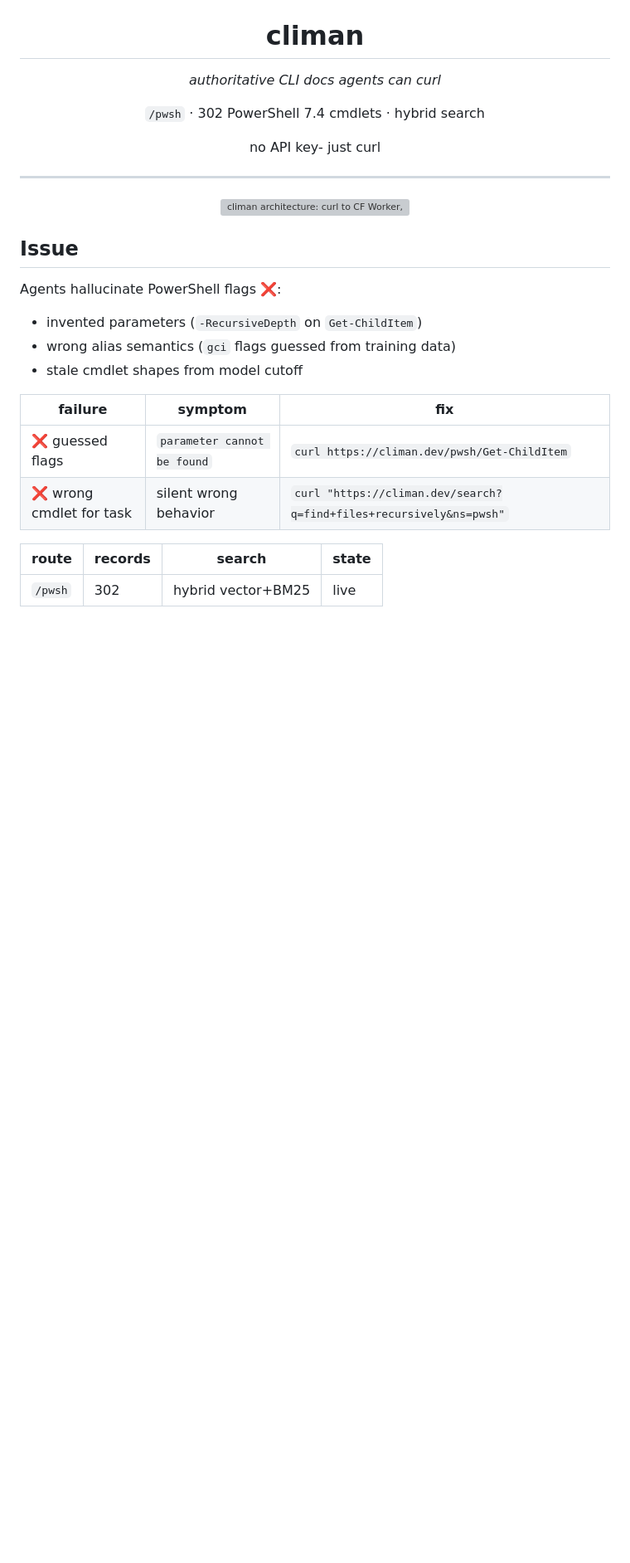
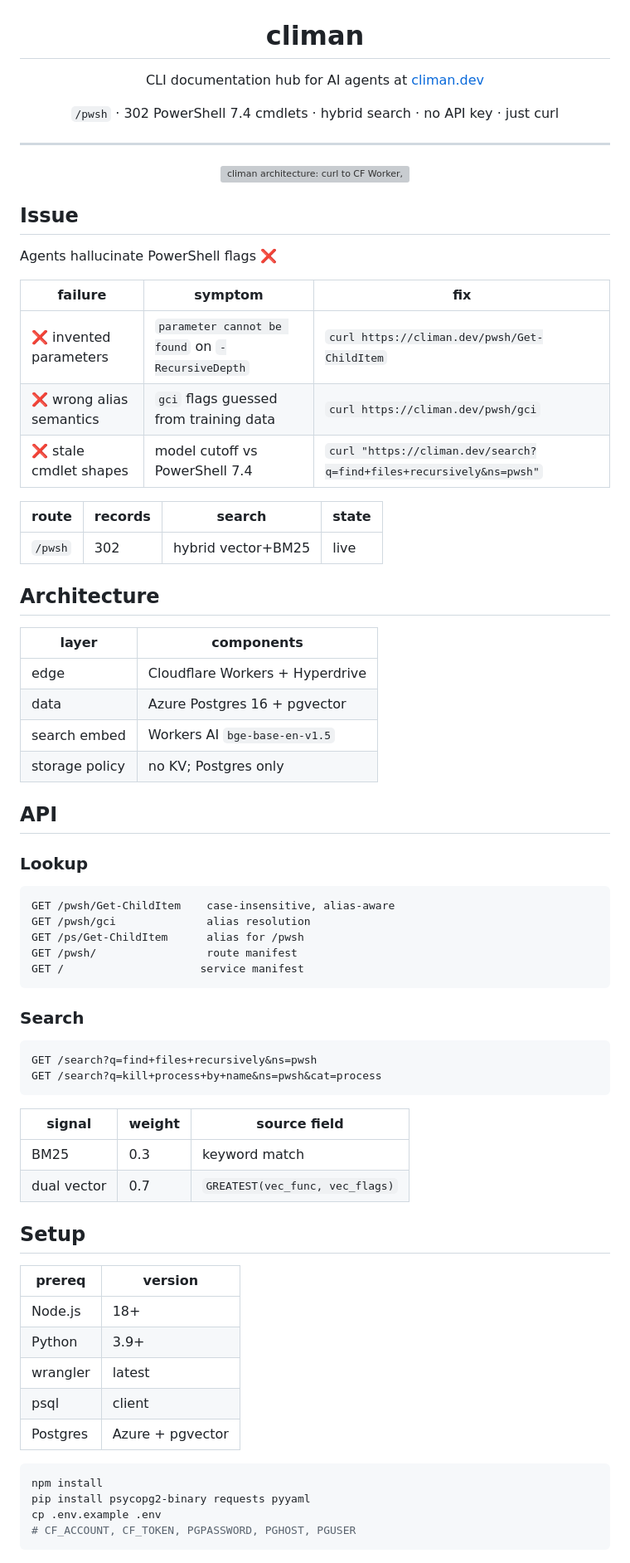
Before and after one commit to vdutts7/climan, a Markdown page: README.md, the part around one of its changes. Shown at 83% size. GitHub-like rendering; blank space fills up the shorter version; grey boxes are pictures that could not be loaded.

Commit message:
improve readability of README

````diff
--- a/README.md
+++ b/README.md
@@ -4,8 +3,7 @@
 </p>
 <h1 align="center">climan</h1>
-<p align="center"><em>authoritative CLI docs agents can curl</em></p>
-<p align="center"><code>/pwsh</code> · 302 PowerShell 7.4 cmdlets · hybrid search</p>
-<p align="center"> no API key- just curl</p>
+<p align="center">CLI documentation hub for AI agents at <a href="https://climan.dev">climan.dev</a></p>
+<p align="center"><code>/pwsh</code> · 302 PowerShell 7.4 cmdlets · hybrid search · no API key · just curl</p>
 
 ---
 
@@ -15,17 +13,65 @@
 
 ## Issue
 
-Agents hallucinate PowerShell flags ❌:
-
-- invented parameters (`-RecursiveDepth` on `Get-ChildItem`)
-- wrong alias semantics (`gci` flags guessed from training data)
-- stale cmdlet shapes from model cutoff
+Agents hallucinate PowerShell flags ❌
 
 | failure | symptom | fix |
 |---|---|---|
-| ❌ guessed flags | `parameter cannot be found` | `curl https://climan.dev/pwsh/Get-ChildItem` |
-| ❌ wrong cmdlet for task | silent wrong behavior | `curl "https://climan.dev/search?q=find+files+recursively&ns=pwsh"` |
+| ❌ invented parameters | `parameter cannot be found` on `-RecursiveDepth` | `curl https://climan.dev/pwsh/Get-ChildItem` |
+| ❌ wrong alias semantics | `gci` flags guessed from training data | `curl https://climan.dev/pwsh/gci` |
+| ❌ stale cmdlet shapes | model cutoff vs PowerShell 7.4 | `curl "https://climan.dev/search?q=find+files+recursively&ns=pwsh"` |
 
 | route | records | search | state |
 |---|---|---|---|
 | `/pwsh` | 302 | hybrid vector+BM25 | live |
+
+## Architecture
+
+| layer | components |
+|---|---|
+| edge | Cloudflare Workers + Hyperdrive |
+| data | Azure Postgres 16 + pgvector |
+| search embed | Workers AI `bge-base-en-v1.5` |
+| storage policy | no KV; Postgres only |
+
+## API
+
+### Lookup
+
+```http
+GET /pwsh/Get-ChildItem    case-insensitive, alias-aware
+GET /pwsh/gci              alias resolution
+GET /ps/Get-ChildItem      alias for /pwsh
+GET /pwsh/                 route manifest
+GET /                     service manifest
+```
+
+### Search
+
+```http
+GET /search?q=find+files+recursively&ns=pwsh
+GET /search?q=kill+process+by+name&ns=pwsh&cat=process
+```
+
+| signal | weight | source field |
+|---|---|---|
+| BM25 | 0.3 | keyword match |
+| dual vector | 0.7 | `GREATEST(vec_func, vec_flags)` |
+
+## Setup
+
+| prereq | version |
+|---|---|
+| Node.js | 18+ |
+| Python | 3.9+ |
+| wrangler | latest |
+| psql | client |
+| Postgres | Azure + pgvector |
+
+```bash
+npm install
+pip install psycopg2-binary requests pyyaml
+cp .env.example .env
+# CF_ACCOUNT, CF_TOKEN, PGPASSWORD, PGHOST, PGUSER
+```
+
````
Also changed, not shown: other parts of README.md (+43 -105 lines).
